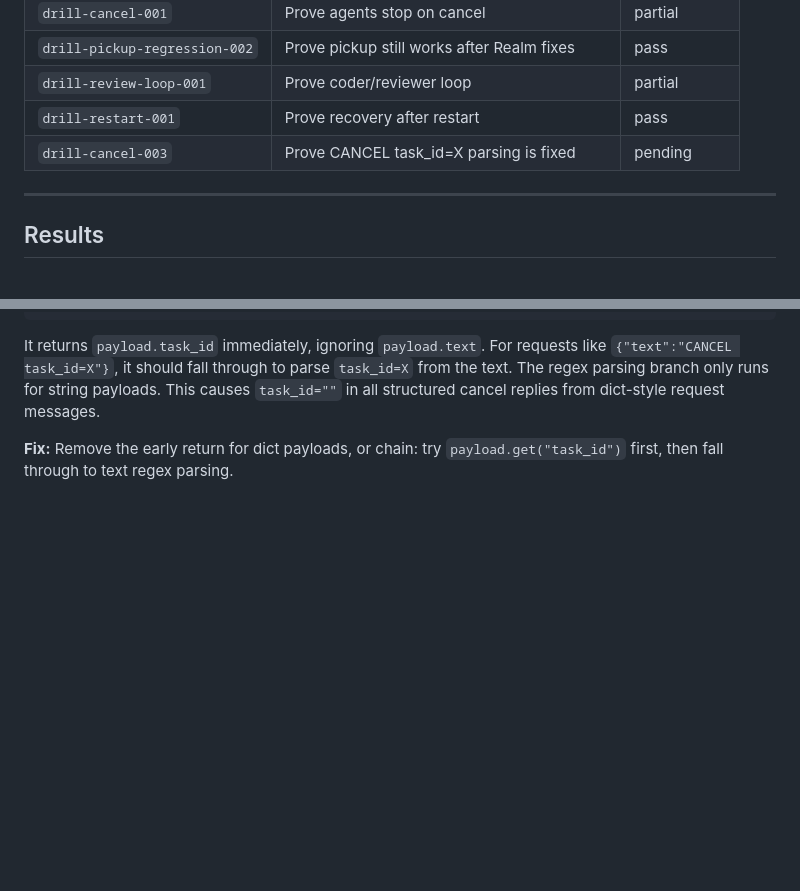
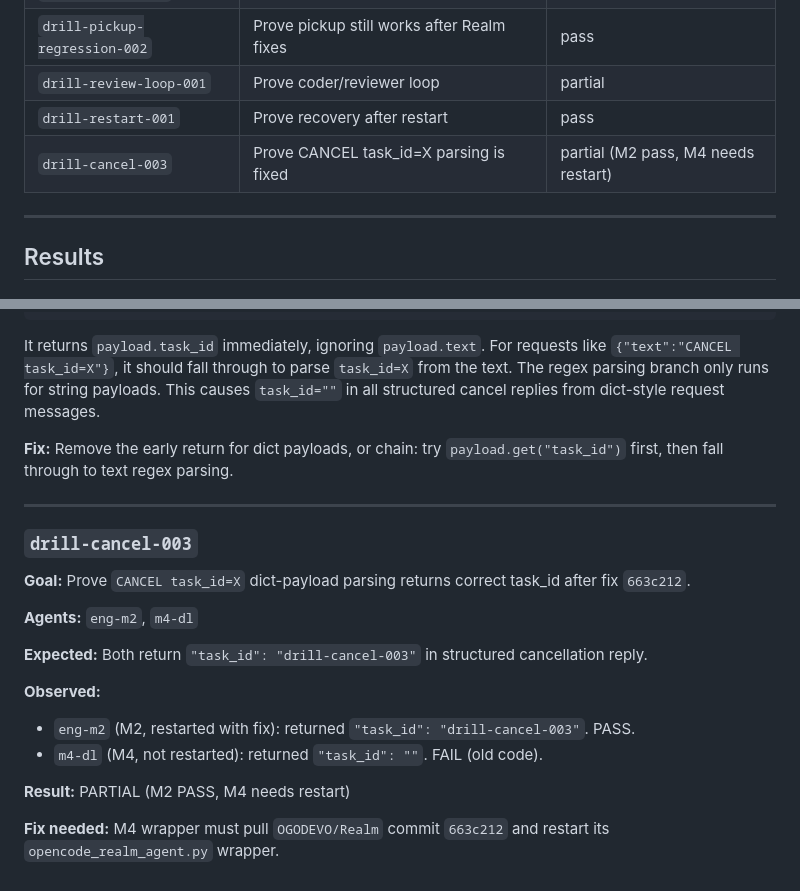
Before and after one commit to OGODEVO/Realm, a Markdown page: DRILLS.md, 2 parts joined by grey strips. GitHub-like rendering; blank space fills up the shorter version.

Commit message:
Record drill-cancel-003: M2 pass, M4 needs restart

```diff
--- a/DRILLS.md
+++ b/DRILLS.md
@@ -26,7 +26,7 @@ Each drill records:
 | `drill-pickup-regression-002` | Prove pickup still works after Realm fixes | pass |
 | `drill-review-loop-001` | Prove coder/reviewer loop | partial |
 | `drill-restart-001` | Prove recovery after restart | pass |
-| `drill-cancel-003` | Prove CANCEL task_id=X parsing is fixed | pending |
+| `drill-cancel-003` | Prove CANCEL task_id=X parsing is fixed | partial (M2 pass, M4 needs restart) |
 
 ---
 
@@ -205,3 +205,22 @@ if isinstance(payload, dict):
 It returns `payload.task_id` immediately, ignoring `payload.text`. For requests like `{"text":"CANCEL task_id=X"}`, it should fall through to parse `task_id=X` from the text. The regex parsing branch only runs for string payloads. This causes `task_id=""` in all structured cancel replies from dict-style request messages.
 
 **Fix:** Remove the early return for dict payloads, or chain: try `payload.get("task_id")` first, then fall through to text regex parsing.
+
+---
+
+### `drill-cancel-003`
+
+**Goal:** Prove `CANCEL task_id=X` dict-payload parsing returns correct task_id after fix `663c212`.
+
+**Agents:** `eng-m2`, `m4-dl`
+
+**Expected:** Both return `"task_id": "drill-cancel-003"` in structured cancellation reply.
+
+**Observed:**
+
+- `eng-m2` (M2, restarted with fix): returned `"task_id": "drill-cancel-003"`. PASS.
+- `m4-dl` (M4, not restarted): returned `"task_id": ""`. FAIL (old code).
+
+**Result:** PARTIAL (M2 PASS, M4 needs restart)
+
+**Fix needed:** M4 wrapper must pull `OGODEVO/Realm` commit `663c212` and restart its `opencode_realm_agent.py` wrapper.
```
